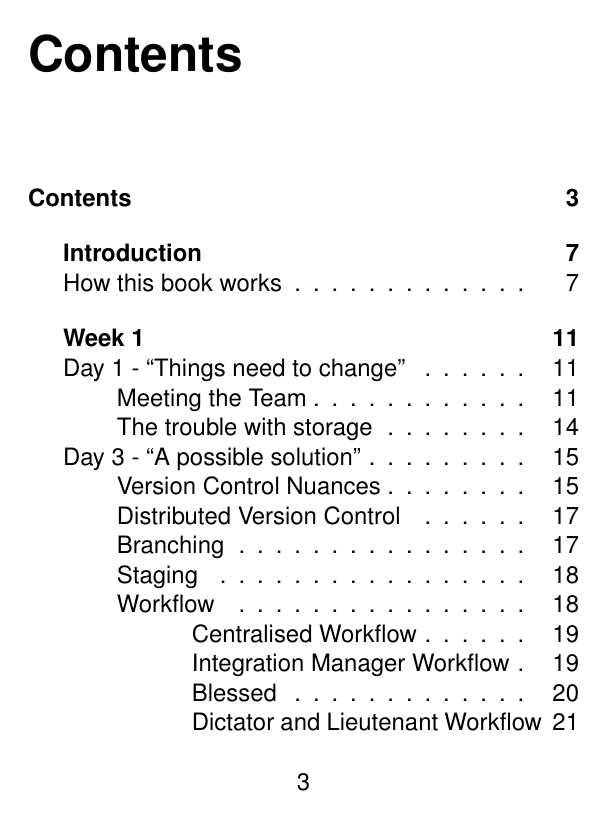
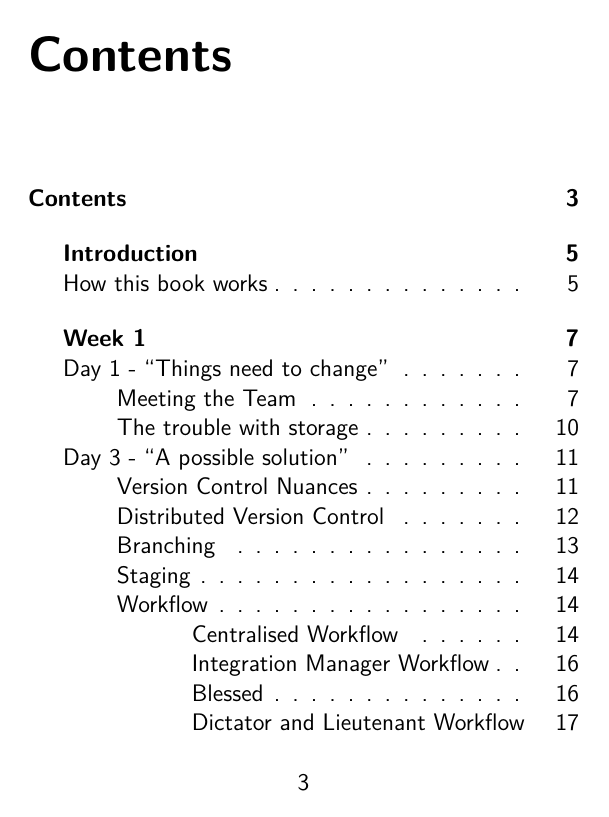
Before and after one commit to cbx33/gitt, a LaTeX book (gitt.tex): page 3 of 57 before the commit and page 3 of 51 after it. Compiled offline with pdfLaTeX.

Commit message:
Changed to a better font

```diff
--- a/gitt.tex
+++ b/gitt.tex
@@ -20,7 +20,7 @@
 \usepackage{color,fancyvrb,relsize}
 
 % import a new font and use the sans-serif version by default
-\usepackage{helvet}
+\usepackage{lmodern}
 \renewcommand{\familydefault}{\sfdefault}
 
 % put chapters and sections in the toc, only number the chapter
```
